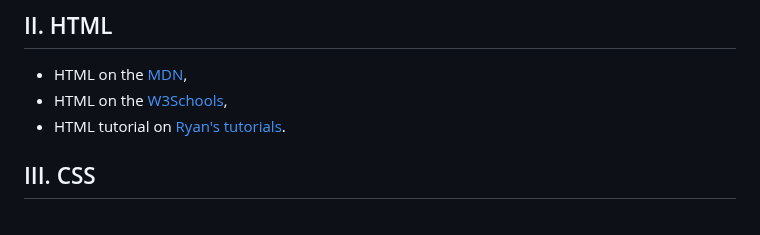
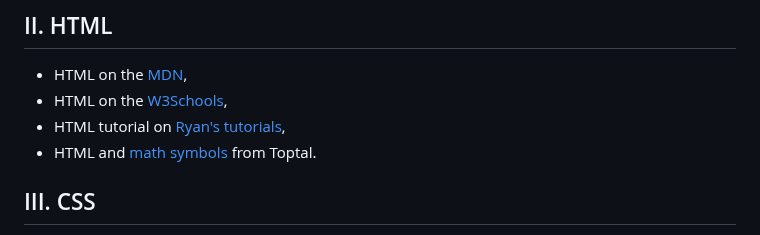
Before and after one commit to zacniewski/materials-about-markup-and-scripting-languages, a Markdown page: README.md, the part around the change. Rendered like a GitHub page.

Commit message:
Add math symbols link

```diff
--- a/README.md
+++ b/README.md
@@ -19,7 +19,8 @@
 ## II. HTML <a id="paragraph1"></a>
   - HTML on the [MDN](https://developer.mozilla.org/en-US/docs/Web/HTML),
   - HTML on the [W3Schools](https://www.w3schools.com/html/default.asp),
-  - HTML tutorial on [Ryan's tutorials](https://ryanstutorials.net/html-tutorial/).
+  - HTML tutorial on [Ryan's tutorials](https://ryanstutorials.net/html-tutorial/),
+  - HTML and [math symbols](https://www.toptal.com/designers/htmlarrows/math/) from Toptal.
 
 ## III. CSS <a id="paragraph2"></a>
   - CSS on the [W3Schools](https://www.w3schools.com/css/default.asp),
```
